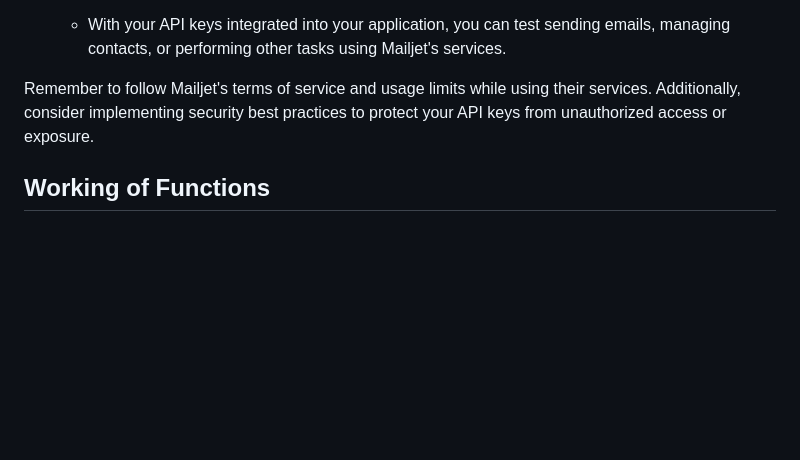
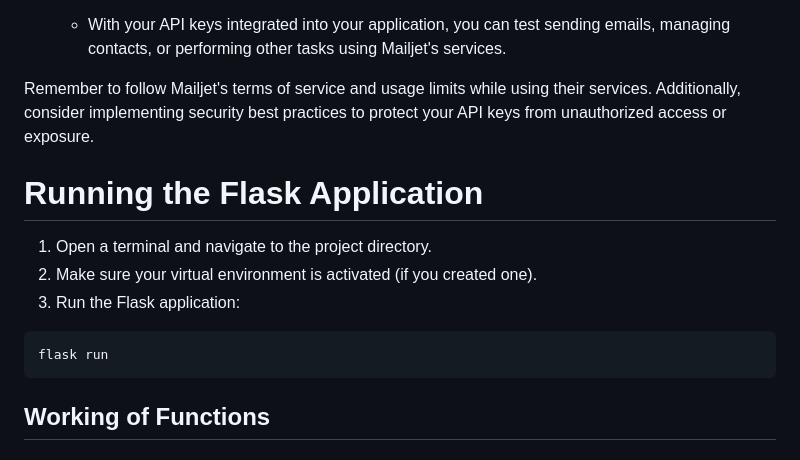
Before and after one commit to prathameshshinde555/Temperature-Alert-System, a Markdown page: README.md, the part around the change. Drawn GitHub-style; blank space fills up the shorter version.

````diff
--- a/README.md
+++ b/README.md
@@ -109,6 +109,15 @@ To obtain API keys (API key and secret key) from Mailjet, follow these stepwise
 
 Remember to follow Mailjet's terms of service and usage limits while using their services. Additionally, consider implementing security best practices to protect your API keys from unauthorized access or exposure.
 
+# Running the Flask Application
+
+1. Open a terminal and navigate to the project directory.
+2. Make sure your virtual environment is activated (if you created one).
+3. Run the Flask application:
+
+```bash
+flask run
+```
 ## Working of Functions
 
 ### `get_weather` Function:
````
